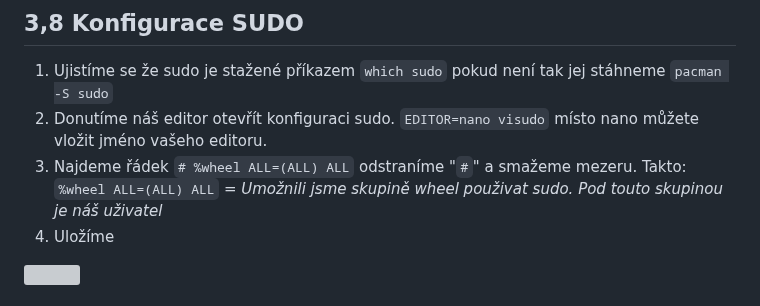
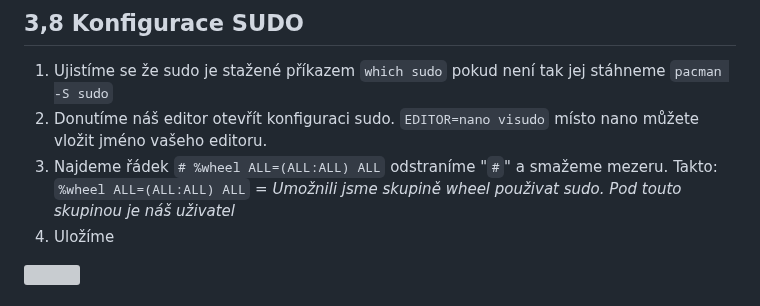
Before and after one commit to DEPSTRCZ/School-Stuff, a Markdown page: ArchLinux Tutorial/Instalace Arch Linuxu.md, the part around the change. Drawn GitHub-style; grey boxes are pictures that could not be loaded.

```diff
--- a/ArchLinux Tutorial/Instalace Arch Linuxu.md
+++ b/ArchLinux Tutorial/Instalace Arch Linuxu.md
@@ -206,7 +206,7 @@
 ## 3,8 Konfigurace SUDO
 1. Ujistíme se že sudo je stažené příkazem `which sudo` pokud není tak jej stáhneme `pacman -S sudo`
 2. Donutíme náš editor otevřít konfiguraci sudo. `EDITOR=nano visudo` místo nano můžete vložit jméno vašeho editoru.
-3. Najdeme řádek `# %wheel ALL=(ALL) ALL` odstraníme "`#`" a smažeme mezeru. Takto: `%wheel ALL=(ALL) ALL` *= Umožnili jsme skupině wheel použivat sudo. Pod touto skupinou je náš uživatel*
+3. Najdeme řádek `# %wheel ALL=(ALL:ALL) ALL` odstraníme "`#`" a smažeme mezeru. Takto: `%wheel ALL=(ALL:ALL) ALL` *= Umožnili jsme skupině wheel použivat sudo. Pod touto skupinou je náš uživatel*
 4. Uložíme
 
 ![](3,8.gif)
```
